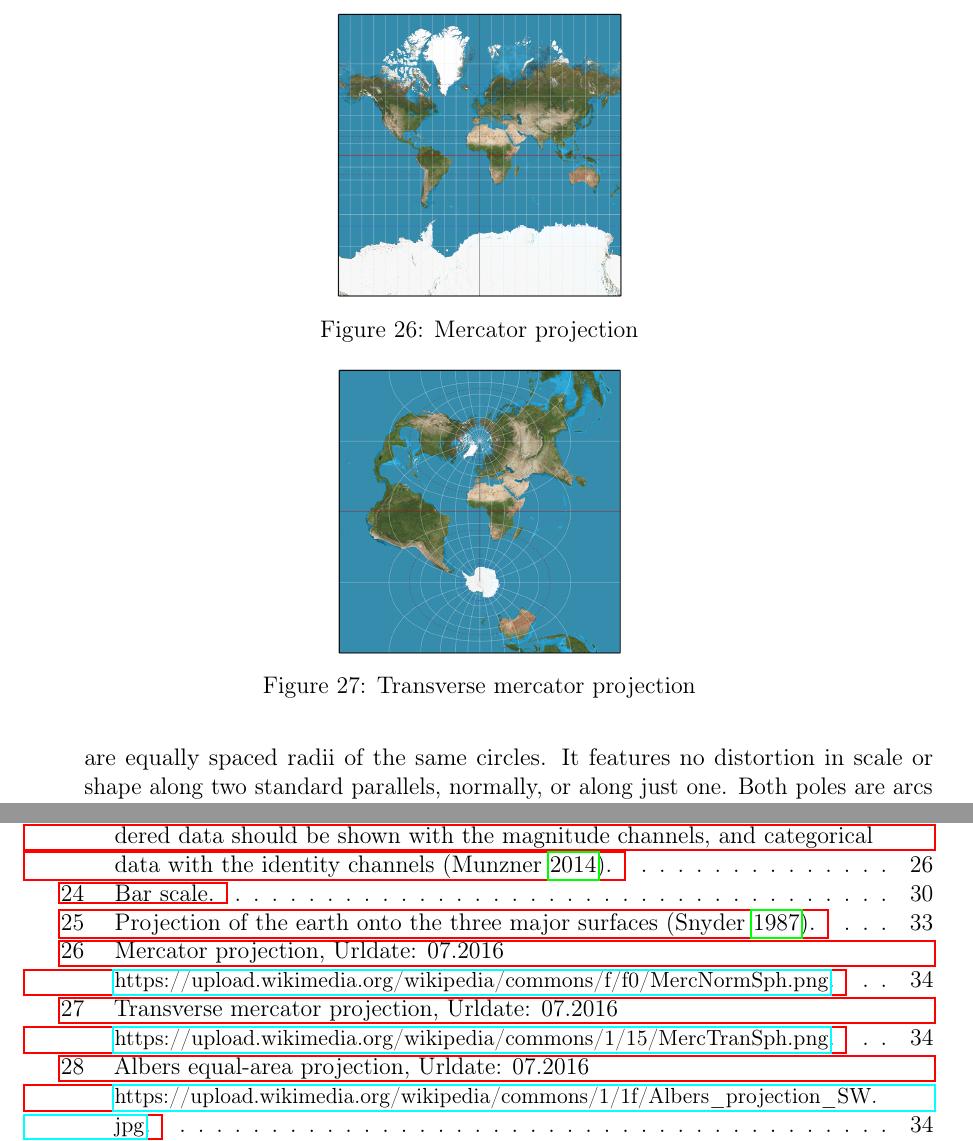
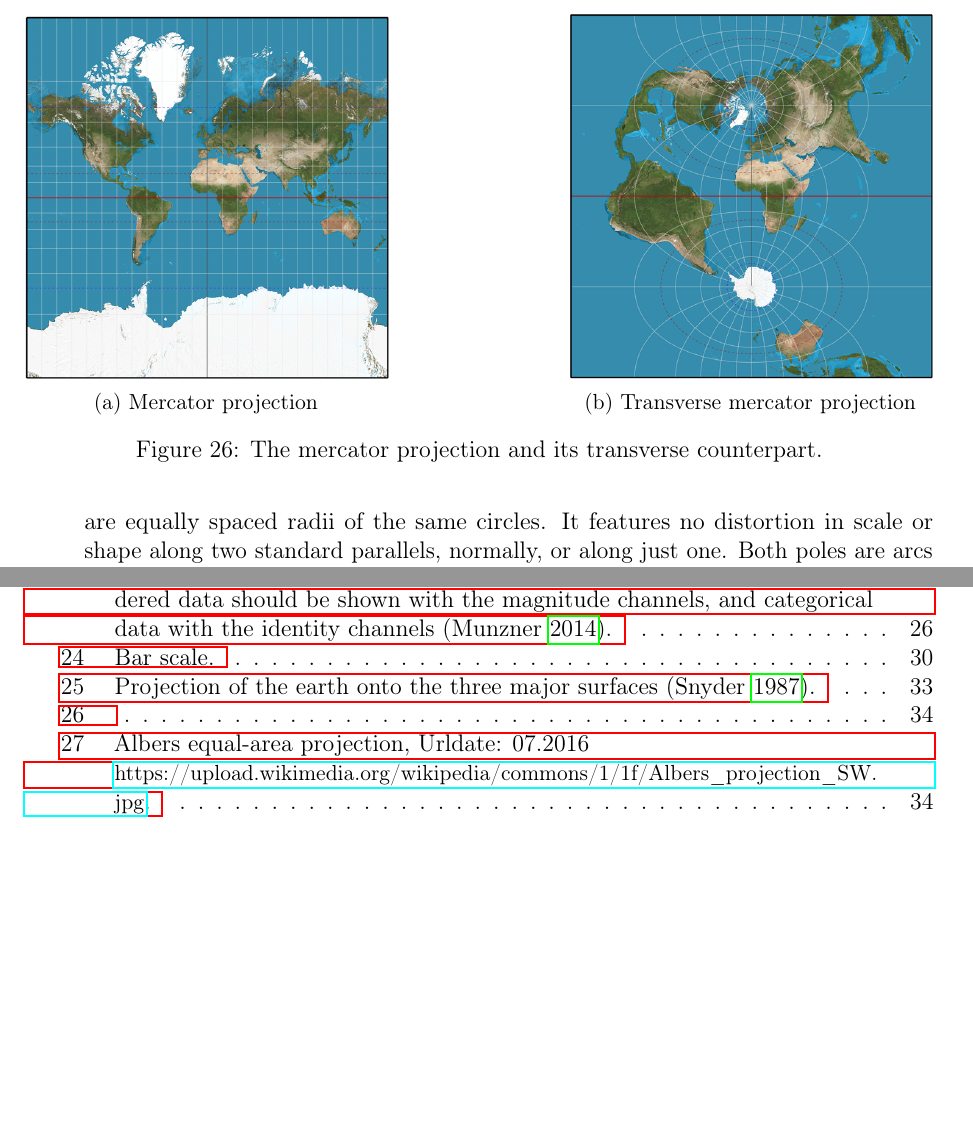
Before and after one commit to Gbeschbacher/m-thesis, a LaTeX document (main.tex, which reads chapters/methods/cartography/projections.tex): two parts of pages 42 and 105 of 108, joined at a grey line, cut so that both start at the same text, the shorter picture padded with empty space. Compiled offline with pdfLaTeX.

Commit message:
combine mercator figures

```diff
--- a/chapters/methods/cartography/projections.tex
+++ b/chapters/methods/cartography/projections.tex
@@ -54,9 +54,18 @@ The following list will only feature two common projections accordingly to cylin
 \item[Mercator Projection] \hfill \\
 It is a cylindrical, conformal projection where meridians are equally spaced straight lines, whereas parallels are unequally spaced straight lines. The scale of the map is only true along the equator and loxodromes are straight lines. The biggest distortion appears close to the poles. The major advantage according to \citeauthor{Snyder1987} is the navigational feature that loxodromes are straight lines \iacite{Snyder1987}. Figure \ref{fig:projections-mercator} on page \pageref{fig:projections-mercator} shows an example mercator projection of the earth.
 
+
+\item[Transverse Mercator Projection] \hfill \\
+This projection is similar to the basic mercator projection except the main difference of being transverse in addition. The central meridian and each meridian 90 degrees east and west of the central meridian are straight lines. All other meridians and parallels are complex curves. The scale of the map is only true along the central meridian \iacite{Snyder1987}. Figure \ref{fig:projections-mercator-transverse} on page \pageref{fig:projections-mercator-transverse} illustrates the described characteristics.
+
+\end{description}
+
+
 \begin{figure}[!htb]
+  \captionsetup[subfigure]{justification=centering}
   \centering
-\includegraphics[height=5cm,keepaspectratio]{images/methods/projections/mercator.png}
+  \begin{subfigure}[b]{0.4\textwidth}
+    \includegraphics[width=\textwidth]{images/methods/projections/mercator.png}
     \caption[
         Mercator projection, Urldate: 07.2016 \newline
         \small\texttt{\url{https://upload.wikimedia.org/wikipedia/commons/f/f0/MercNormSph.png}}.
@@ -71,9 +74,15 @@ This projection is similar to the basic mercator projection except the main diff
-\begin{figure}[!htb]
-\centering
-\includegraphics[height=5cm,keepaspectratio]{images/methods/projections/mercator-transverse.png}
+  \end{subfigure}
+  \hfill
+  \begin{subfigure}[b]{0.4\textwidth}
+    \includegraphics[width=\textwidth]{images/methods/projections/mercator-transverse.png}
     \caption[
         Transverse mercator projection, Urldate: 07.2016 \newline
         \small\texttt{\url{https://upload.wikimedia.org/wikipedia/commons/1/15/MercTranSph.png}}.
     ]{Transverse mercator projection}
     \label{fig:projections-mercator-transverse}
+  \end{subfigure}
+  \caption[
+  ]{
+    The mercator projection and its transverse counterpart.
+  }
 \end{figure}
```
Also changed, not shown: chapters/methods/cartography/projections.tex (8 more changed lines). Lines whose indentation alone changed are shown as unchanged.
